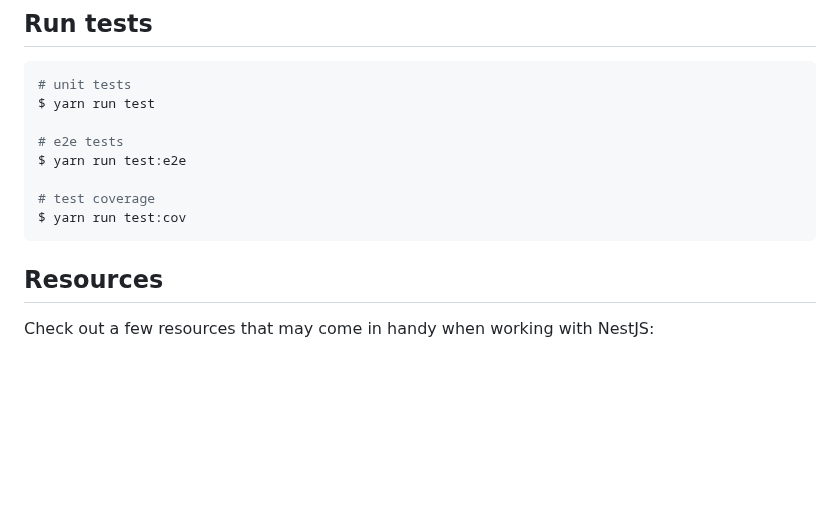
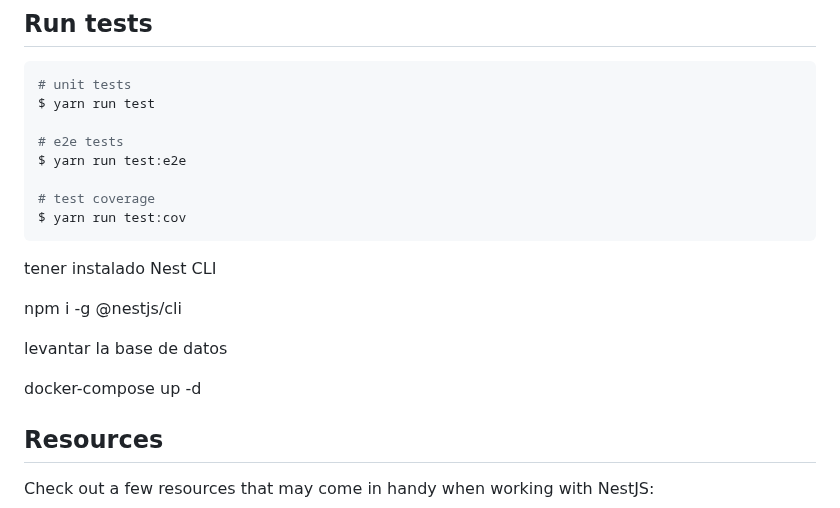
Before and after one commit to catherin16/nest-pokedex, a Markdown page: README.md, the part around the change. GitHub-like rendering; blank space fills up the shorter version.

Commit message:
settings intalation  in README

````diff
--- a/README.md
+++ b/README.md
@@ -57,6 +57,13 @@ $ yarn run test:e2e
 # test coverage
 $ yarn run test:cov
 ```
+tener instalado Nest CLI
+
+npm i -g @nestjs/cli
+
+levantar la base de datos
+
+docker-compose up -d
 
 ## Resources
 
````
